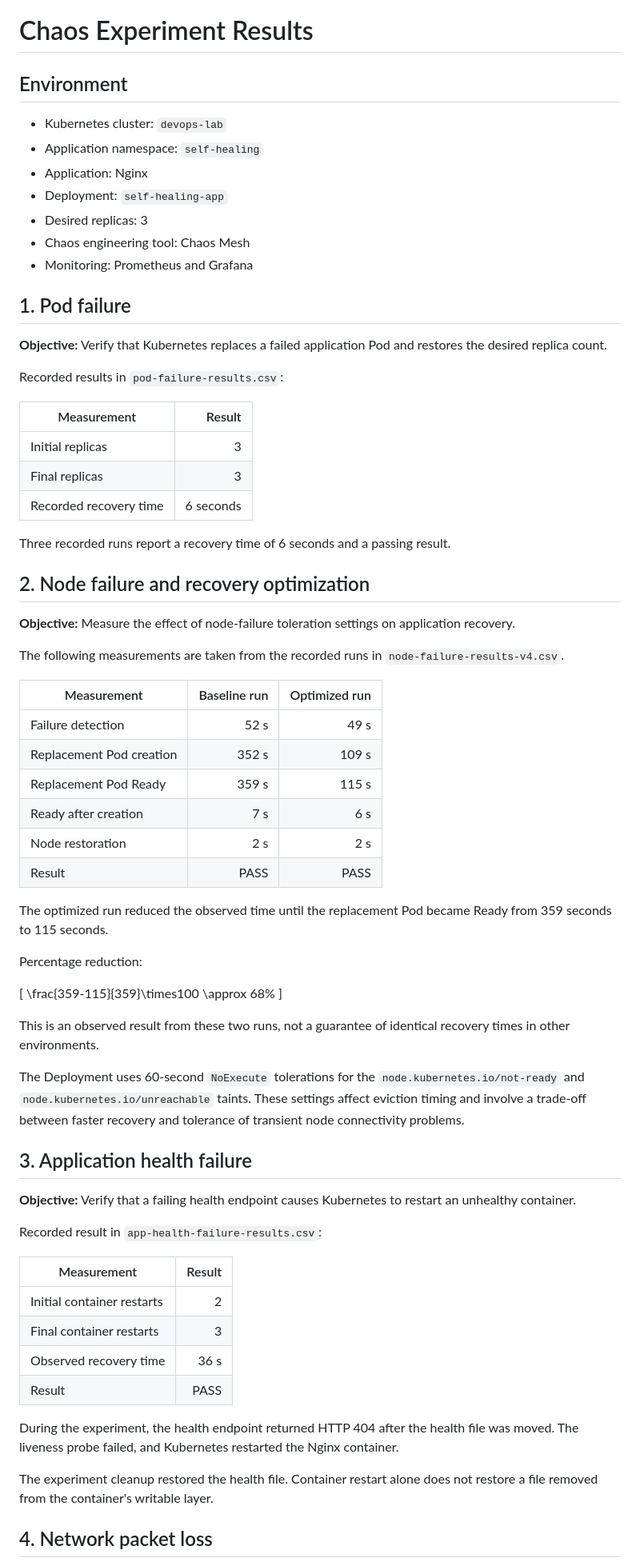
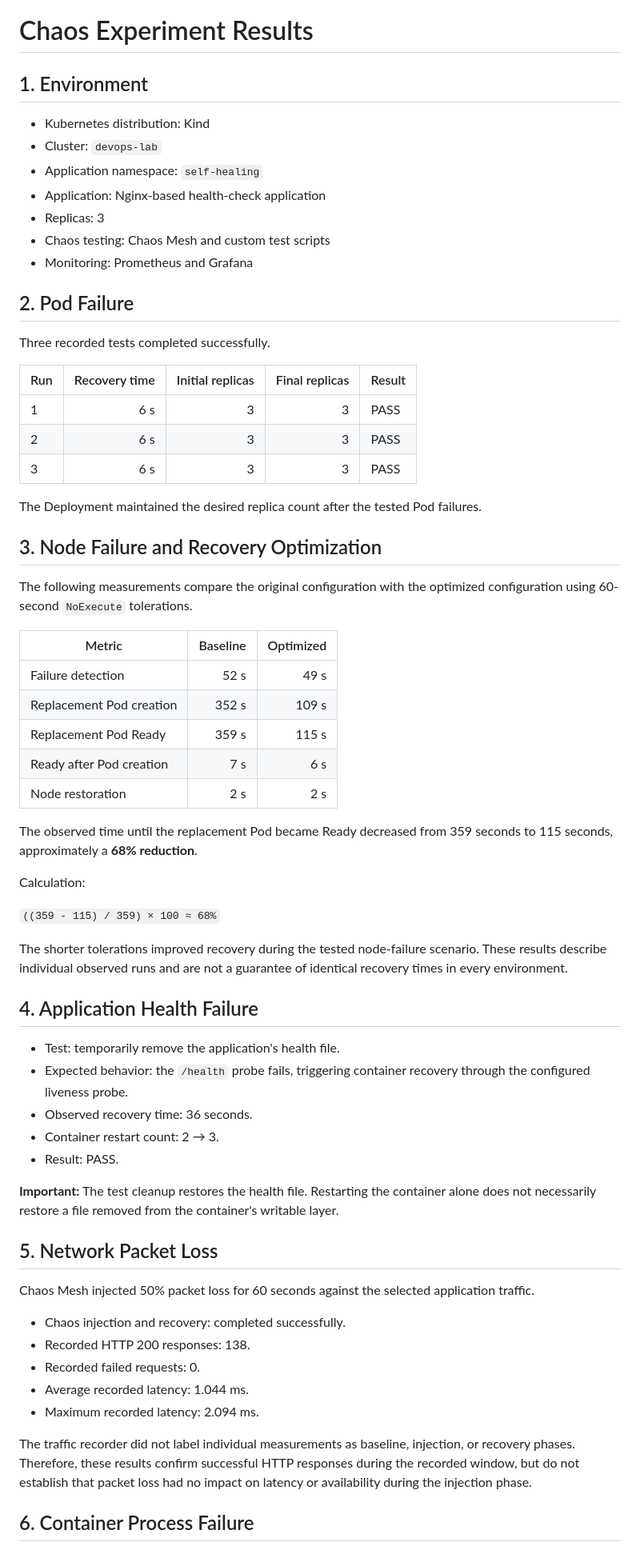
Before and after one commit to MakniAmin/self-healing-k8s, a Markdown page: docs/EXPERIMENT_RESULTS.md, the part around one of its changes. Shown at 80% size. GitHub-like rendering.

Commit message:
Document chaos experiment results

```diff
--- a/docs/EXPERIMENT_RESULTS.md
+++ b/docs/EXPERIMENT_RESULTS.md
@@ -1,72 +1,68 @@
 # Chaos Experiment Results
 
-## Environment
+## 1. Environment
 
-- Kubernetes cluster: `devops-lab`
+- Kubernetes distribution: Kind
+- Cluster: `devops-lab`
 - Application namespace: `self-healing`
-- Application: Nginx
-- Deployment: `self-healing-app`
-- Desired replicas: 3
-- Chaos engineering tool: Chaos Mesh
+- Application: Nginx-based health-check application
+- Replicas: 3
+- Chaos testing: Chaos Mesh and custom test scripts
 - Monitoring: Prometheus and Grafana
 
-## 1. Pod failure
+## 2. Pod Failure
 
-**Objective:** Verify that Kubernetes replaces a failed application Pod and restores the desired replica count.
+Three recorded tests completed successfully.
 
-Recorded results in `pod-failure-results.csv`:
+| Run | Recovery time | Initial replicas | Final replicas | Result |
+|---|---:|---:|---:|---|
+| 1 | 6 s | 3 | 3 | PASS |
+| 2 | 6 s | 3 | 3 | PASS |
+| 3 | 6 s | 3 | 3 | PASS |
 
-| Measurement | Result |
-|---|---:|
-| Initial replicas | 3 |
-| Final replicas | 3 |
-| Recorded recovery time | 6 seconds |
+The Deployment maintained the desired replica count after the tested Pod failures.
 
-Three recorded runs report a recovery time of 6 seconds and a passing result.
+## 3. Node Failure and Recovery Optimization
 
-## 2. Node failure and recovery optimization
+The following measurements compare the original configuration with the optimized configuration using 60-second `NoExecute` tolerations.
 
-**Objective:** Measure the effect of node-failure toleration settings on application recovery.
-
-The following measurements are taken from the recorded runs in `node-failure-results-v4.csv`.
-
-| Measurement | Baseline run | Optimized run |
+| Metric | Baseline | Optimized |
 |---|---:|---:|
 | Failure detection | 52 s | 49 s |
 | Replacement Pod creation | 352 s | 109 s |
 | Replacement Pod Ready | 359 s | 115 s |
-| Ready after creation | 7 s | 6 s |
+| Ready after Pod creation | 7 s | 6 s |
 | Node restoration | 2 s | 2 s |
-| Result | PASS | PASS |
 
-The optimized run reduced the observed time until the replacement Pod became Ready from 359 seconds to 115 seconds.
+The observed time until the replacement Pod became Ready decreased from 359 seconds to 115 seconds, approximately a **68% reduction**.
 
-Percentage reduction:
+Calculation:
 
-\[
-\frac{359-115}{359}\times100 \approx 68\%
-\]
+`((359 - 115) / 359) × 100 ≈ 68%`
 
-This is an observed result from these two runs, not a guarantee of identical recovery times in other environments.
+The shorter tolerations improved recovery during the tested node-failure scenario. These results describe individual observed runs and are not a guarantee of identical recovery times in every environment.
 
-The Deployment uses 60-second `NoExecute` tolerations for the `node.kubernetes.io/not-ready` and `node.kubernetes.io/unreachable` taints. These settings affect eviction timing and involve a trade-off between faster recovery and tolerance of transient node connectivity problems.
+## 4. Application Health Failure
 
-## 3. Application health failure
+- Test: temporarily remove the application's health file.
+- Expected behavior: the `/health` probe fails, triggering container recovery through the configured liveness probe.
+- Observed recovery time: 36 seconds.
+- Container restart count: 2 → 3.
+- Result: PASS.
 
-**Objective:** Verify that a failing health endpoint causes Kubernetes to restart an unhealthy container.
+**Important:** The test cleanup restores the health file. Restarting the container alone does not necessarily restore a file removed from the container's writable layer.
 
-Recorded result in `app-health-failure-results.csv`:
+## 5. Network Packet Loss
 
-| Measurement | Result |
-|---|---:|
-| Initial container restarts | 2 |
-| Final container restarts | 3 |
-| Observed recovery time | 36 s |
-| Result | PASS |
+Chaos Mesh injected 50% packet loss for 60 seconds against the selected application traffic.
 
-During the experiment, the health endpoint returned HTTP 404 after the health file was moved. The liveness probe failed, and Kubernetes restarted the Nginx container.
+- Chaos injection and recovery: completed successfully.
+- Recorded HTTP 200 responses: 138.
+- Recorded failed requests: 0.
+- Average recorded latency: 1.044 ms.
+- Maximum recorded latency: 2.094 ms.
 
-The experiment cleanup restored the health file. Container restart alone does not restore a file removed from the container's writable layer.
+The traffic recorder did not label individual measurements as baseline, injection, or recovery phases. Therefore, these results confirm successful HTTP responses during the recorded window, but do not establish that packet loss had no impact on latency or availability during the injection phase.
 
-## 4. Network packet loss
+## 6. Container Process Failure
 
```
Also changed, not shown: other parts of docs/EXPERIMENT_RESULTS.md (+16 -46 lines).
